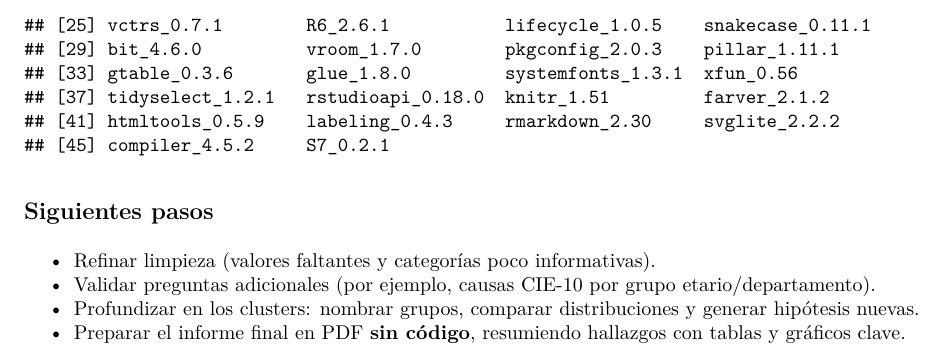
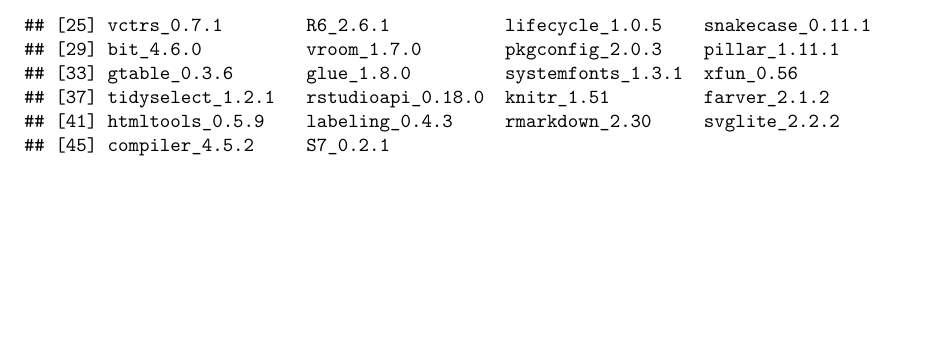
Before and after one commit to andresm220/Proyecto1DataMining, an R Markdown document (Proyecto1_EDA_Completo.rmd): part of page 37 of 37, cut so that both start at the same text, the shorter picture padded with empty space. The pictures show the output file Proyecto1_EDA_Completo.pdf that the author committed with the source.

Commit message:
fix: fixed extra section at bottom of rmd

````diff
--- a/Proyecto1_EDA_Completo.rmd
+++ b/Proyecto1_EDA_Completo.rmd
@@ -800,11 +800,3 @@ top_cat("ocur")
 ```{r session_info}
 sessionInfo()
 ```
-
-
-## Siguientes pasos
-
-- Refinar limpieza (valores faltantes y categorías poco informativas).
-- Validar preguntas adicionales (por ejemplo, causas CIE-10 por grupo etario/departamento).
-- Profundizar en los clusters: nombrar grupos, comparar distribuciones y generar hipótesis nuevas.
-- Preparar el informe final en PDF **sin código**, resumiendo hallazgos con tablas y gráficos clave.
````
Also changed, not shown: Proyecto1_EDA_Completo.pdf.
